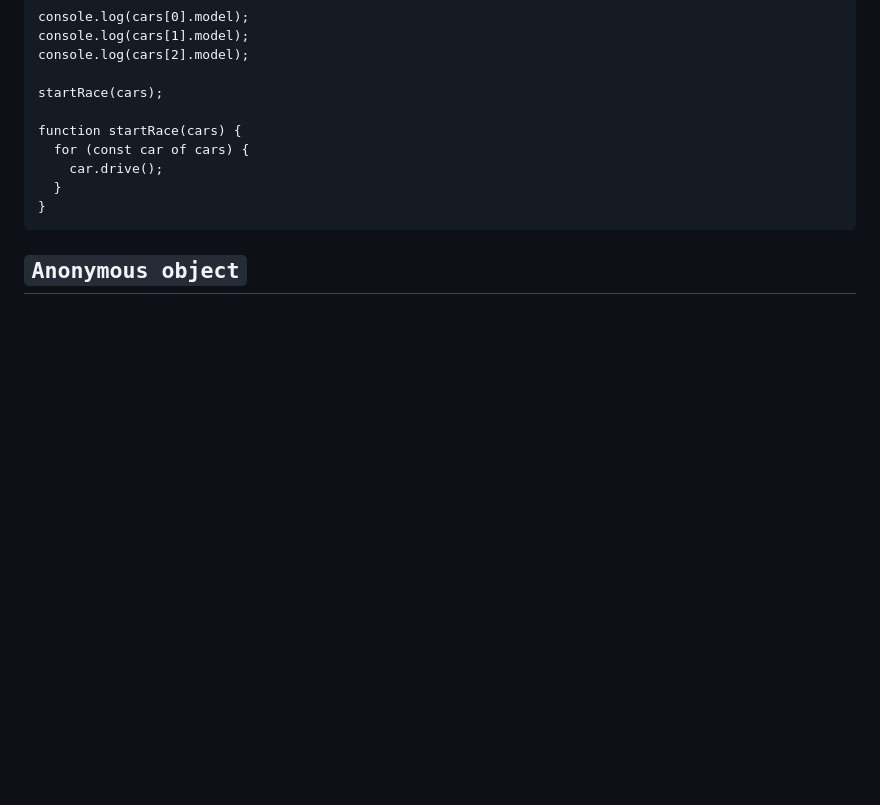
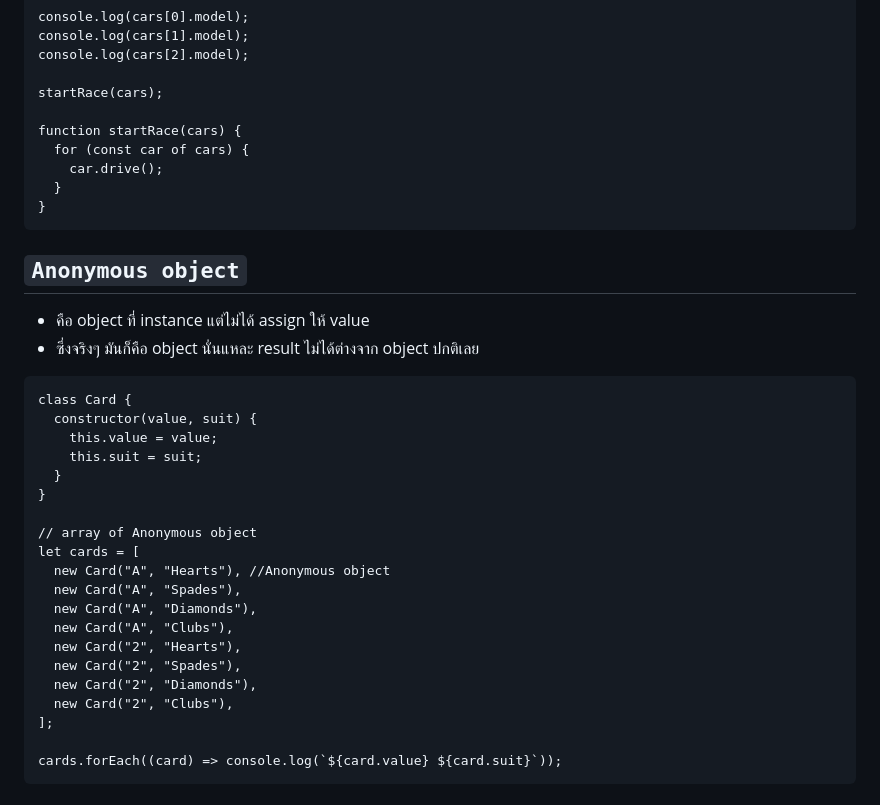
Before and after one commit to guntza10/Javascript-Zero-to-Hero, a Markdown page: README.md, the part around the change. Rendered like a GitHub page; blank space fills up the shorter version.

Commit message:
Anonymous object

````diff
--- a/README.md
+++ b/README.md
@@ -1327,3 +1327,29 @@ function startRace(cars) {
 ```
 
 ## `Anonymous object`
+
+- คือ object ที่ instance แต่ไม่ได้ assign ให้ value
+- ซึ่งจริงๆ มันก็คือ object นั่นแหละ result ไม่ได้ต่างจาก object ปกติเลย
+
+```
+class Card {
+  constructor(value, suit) {
+    this.value = value;
+    this.suit = suit;
+  }
+}
+
+// array of Anonymous object
+let cards = [
+  new Card("A", "Hearts"), //Anonymous object
+  new Card("A", "Spades"),
+  new Card("A", "Diamonds"),
+  new Card("A", "Clubs"),
+  new Card("2", "Hearts"),
+  new Card("2", "Spades"),
+  new Card("2", "Diamonds"),
+  new Card("2", "Clubs"),
+];
+
+cards.forEach((card) => console.log(`${card.value} ${card.suit}`));
+```
````
